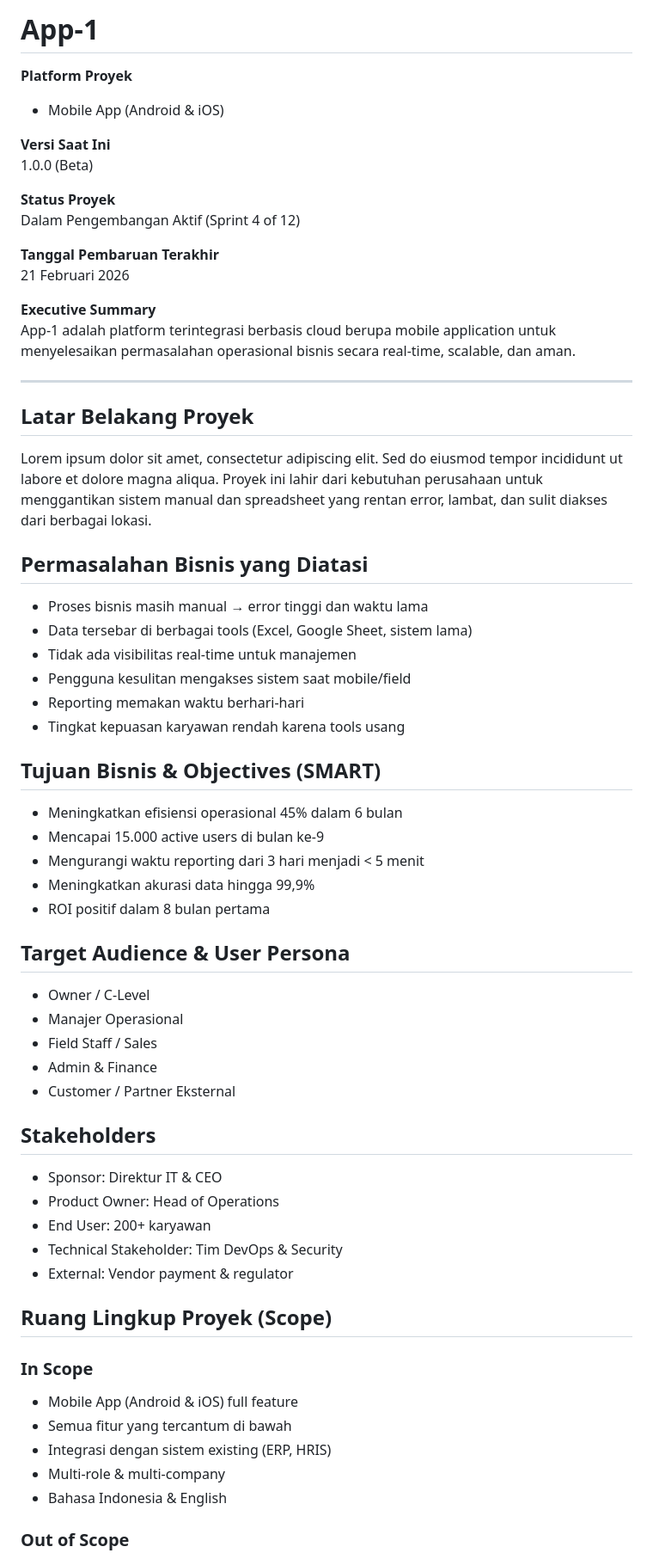
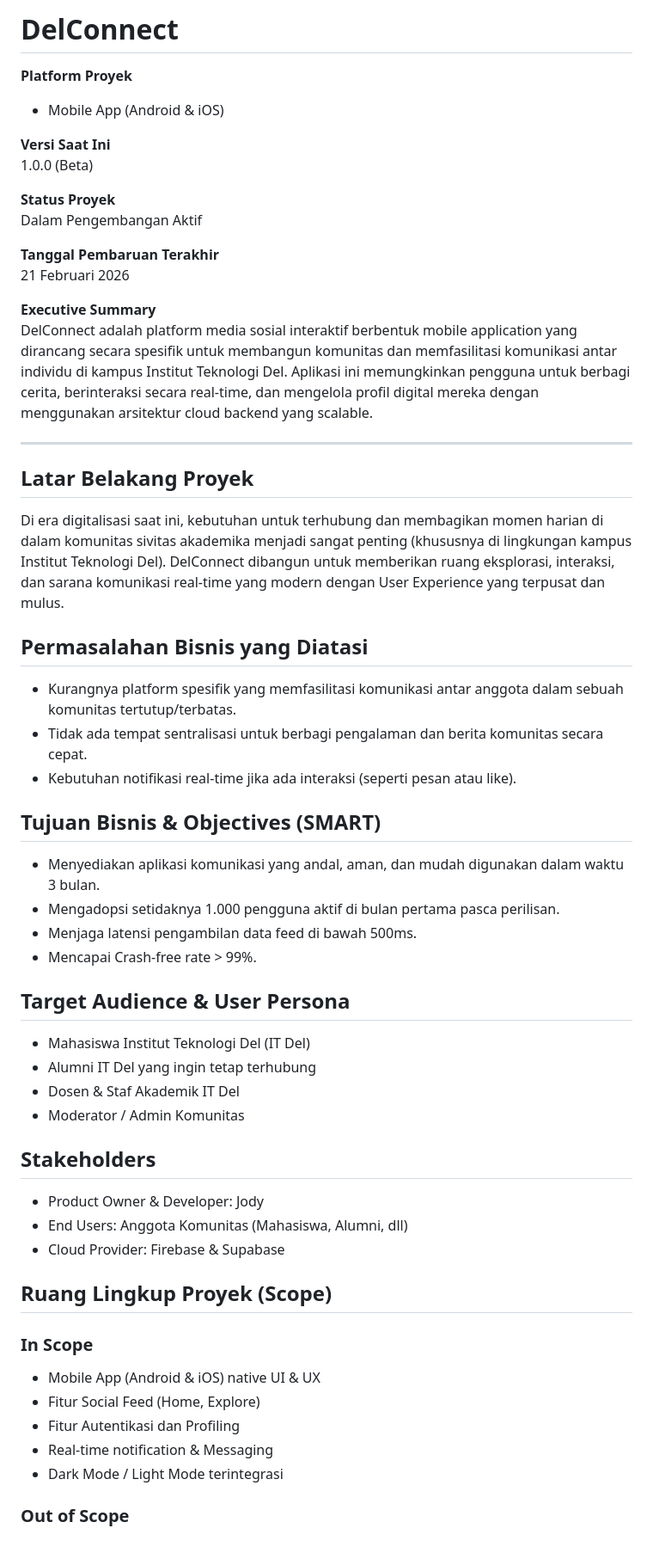
Before and after one commit to jodypangaribuan/delconnect, a Markdown page: application-desc.md, the part around one of its changes. Shown at 86% size. Rendered like a GitHub page.

```diff
--- a/application-desc.md
+++ b/application-desc.md
@@ -1,4 +1,4 @@
-# App-1
+# DelConnect
 
 **Platform Proyek**
 - Mobile App (Android & iOS)
@@ -7,55 +7,48 @@
 1.0.0 (Beta)
 
 **Status Proyek**
-Dalam Pengembangan Aktif (Sprint 4 of 12)
+Dalam Pengembangan Aktif
 
 **Tanggal Pembaruan Terakhir**
 21 Februari 2026
 
 **Executive Summary**
-App-1 adalah platform terintegrasi berbasis cloud berupa mobile application untuk menyelesaikan permasalahan operasional bisnis secara real-time, scalable, dan aman.
+DelConnect adalah platform media sosial interaktif berbentuk mobile application yang dirancang secara spesifik untuk membangun komunitas dan memfasilitasi komunikasi antar individu di kampus Institut Teknologi Del. Aplikasi ini memungkinkan pengguna untuk berbagi cerita, berinteraksi secara real-time, dan mengelola profil digital mereka dengan menggunakan arsitektur cloud backend yang scalable.
 
 ---
 
 ## Latar Belakang Proyek
-Lorem ipsum dolor sit amet, consectetur adipiscing elit. Sed do eiusmod tempor incididunt ut labore et dolore magna aliqua. Proyek ini lahir dari kebutuhan perusahaan untuk menggantikan sistem manual dan spreadsheet yang rentan error, lambat, dan sulit diakses dari berbagai lokasi.
+Di era digitalisasi saat ini, kebutuhan untuk terhubung dan membagikan momen harian di dalam komunitas sivitas akademika menjadi sangat penting (khususnya di lingkungan kampus Institut Teknologi Del). DelConnect dibangun untuk memberikan ruang eksplorasi, interaksi, dan sarana komunikasi real-time yang modern dengan User Experience yang terpusat dan mulus.
 
 ## Permasalahan Bisnis yang Diatasi
-- Proses bisnis masih manual → error tinggi dan waktu lama
-- Data tersebar di berbagai tools (Excel, Google Sheet, sistem lama)
-- Tidak ada visibilitas real-time untuk manajemen
-- Pengguna kesulitan mengakses sistem saat mobile/field
-- Reporting memakan waktu berhari-hari
-- Tingkat kepuasan karyawan rendah karena tools usang
+- Kurangnya platform spesifik yang memfasilitasi komunikasi antar anggota dalam sebuah komunitas tertutup/terbatas.
+- Tidak ada tempat sentralisasi untuk berbagi pengalaman dan berita komunitas secara cepat.
+- Kebutuhan notifikasi real-time jika ada interaksi (seperti pesan atau like).
 
 ## Tujuan Bisnis & Objectives (SMART)
-- Meningkatkan efisiensi operasional 45% dalam 6 bulan
-- Mencapai 15.000 active users di bulan ke-9
-- Mengurangi waktu reporting dari 3 hari menjadi < 5 menit
-- Meningkatkan akurasi data hingga 99,9%
-- ROI positif dalam 8 bulan pertama
+- Menyediakan aplikasi komunikasi yang andal, aman, dan mudah digunakan dalam waktu 3 bulan.
+- Mengadopsi setidaknya 1.000 pengguna aktif di bulan pertama pasca perilisan.
+- Menjaga latensi pengambilan data feed di bawah 500ms.
+- Mencapai Crash-free rate > 99%.
 
 ## Target Audience & User Persona
-- Owner / C-Level
-- Manajer Operasional
-- Field Staff / Sales
-- Admin & Finance
-- Customer / Partner Eksternal
+- Mahasiswa Institut Teknologi Del (IT Del)
+- Alumni IT Del yang ingin tetap terhubung
+- Dosen & Staf Akademik IT Del
+- Moderator / Admin Komunitas
 
 ## Stakeholders
-- Sponsor: Direktur IT & CEO
-- Product Owner: Head of Operations
-- End User: 200+ karyawan
-- Technical Stakeholder: Tim DevOps & Security
-- External: Vendor payment & regulator
+- Product Owner & Developer: Jody
+- End Users: Anggota Komunitas (Mahasiswa, Alumni, dll)
+- Cloud Provider: Firebase & Supabase
 
 ## Ruang Lingkup Proyek (Scope)
 
 ### In Scope
-- Mobile App (Android & iOS) full feature
-- Semua fitur yang tercantum di bawah
-- Integrasi dengan sistem existing (ERP, HRIS)
-- Multi-role & multi-company
-- Bahasa Indonesia & English
+- Mobile App (Android & iOS) native UI & UX
+- Fitur Social Feed (Home, Explore)
+- Fitur Autentikasi dan Profiling
+- Real-time notification & Messaging
+- Dark Mode / Light Mode terintegrasi
 
 ### Out of Scope
```
Also changed, not shown: other parts of application-desc.md (+50 -152 lines).
